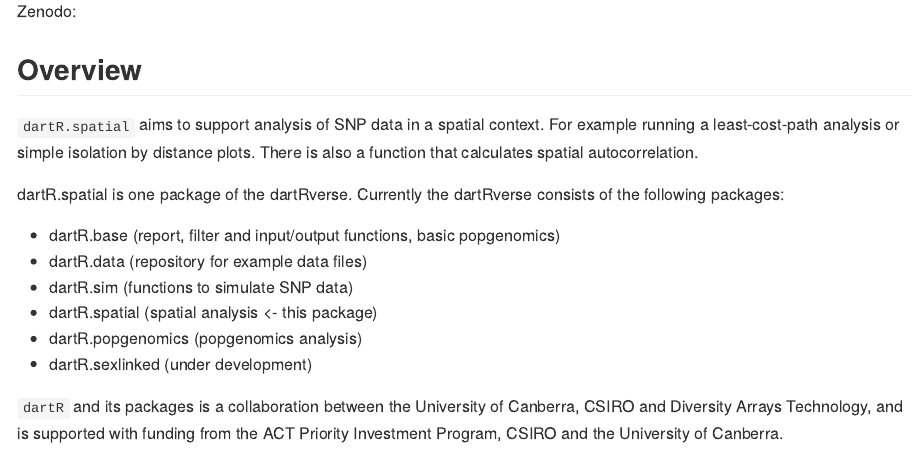
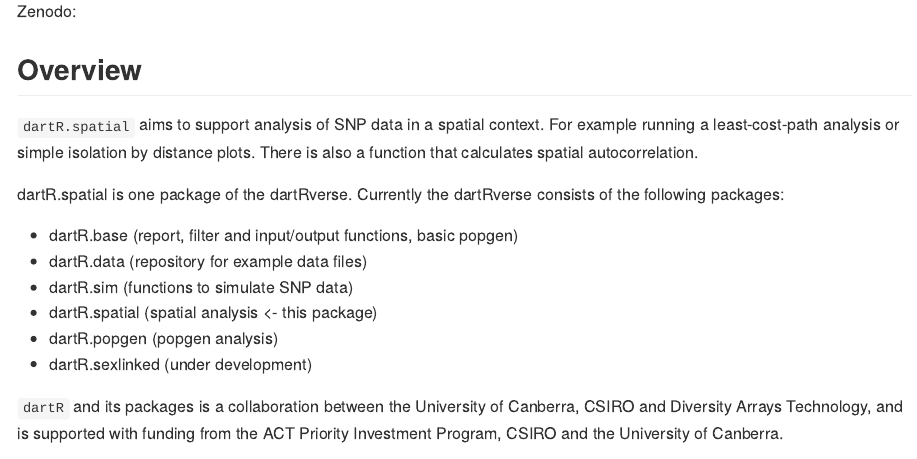
Before and after one commit to green-striped-gecko/dartR.spatial, an R Markdown document (README.Rmd): the page in a window 1100 px wide, from 450 px down. The pictures show the output file README.md that the author committed with the source, drawn offline in the style of GitHub; badge pictures from the web are left out.

Commit message:
renamed popgenomics version 0.77

```diff
--- a/README.Rmd
+++ b/README.Rmd
@@ -44,11 +44,11 @@
 dartR.spatial is one package of the dartRverse.
 Currently the dartRverse consists of the following packages:
 
--   dartR.base   (report, filter and input/output functions, basic popgenomics)
+-   dartR.base   (report, filter and input/output functions, basic popgen)
 -   dartR.data   (repository for example data files)
 -   dartR.sim     (functions to simulate SNP data)
 -   dartR.spatial (spatial analysis <- this package)
--   dartR.popgenomics (popgenomics analysis)
+-   dartR.popgen (popgen analysis)
 -   dartR.sexlinked (under development)
 
 
```
Also changed, not shown: R/gl.spatial.autoCorr.r (+1 -1 lines), R/zzz.r (+2 -2 lines), README.md, 2 other files.
